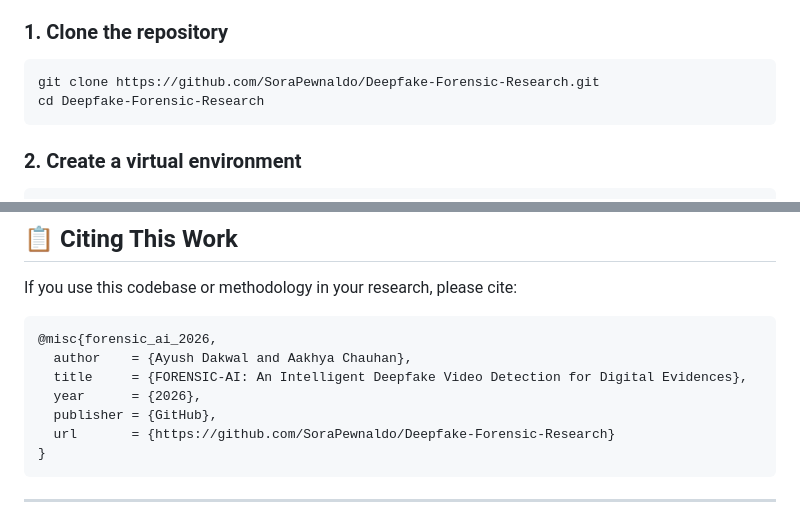
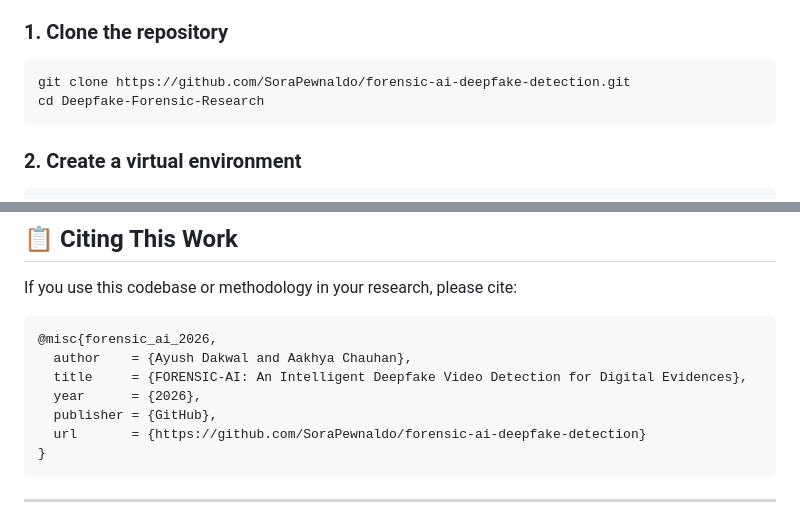
Before and after one commit to SoraPewnaldo/forensic-ai-deepfake-detection, a Markdown page: Readme.md, 2 parts joined by grey strips. Rendered like a GitHub page.

Commit message:
docs: Update all URLs to new repo name forensic-ai-deepfake-detection

````diff
--- a/Readme.md
+++ b/Readme.md
@@ -249,7 +249,7 @@ This project follows a strict **staged cross-dataset protocol** with zero data l
 
 ### 1. Clone the repository
 ```bash
-git clone https://github.com/SoraPewnaldo/Deepfake-Forensic-Research.git
+git clone https://github.com/SoraPewnaldo/forensic-ai-deepfake-detection.git
 cd Deepfake-Forensic-Research
 ```
 
@@ -363,7 +363,7 @@ If you use this codebase or methodology in your research, please cite:
   title     = {FORENSIC-AI: An Intelligent Deepfake Video Detection for Digital Evidences},
   year      = {2026},
   publisher = {GitHub},
-  url       = {https://github.com/SoraPewnaldo/Deepfake-Forensic-Research}
+  url       = {https://github.com/SoraPewnaldo/forensic-ai-deepfake-detection}
 }
 ```
 
````
Also changed, not shown: other parts of Readme.md (+1 -1 lines).
